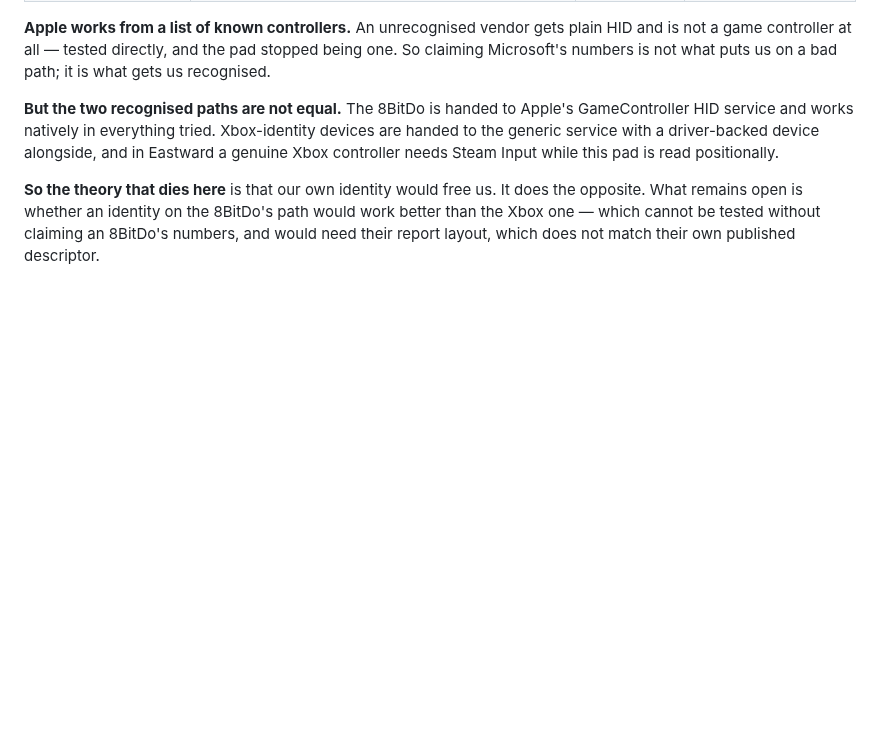
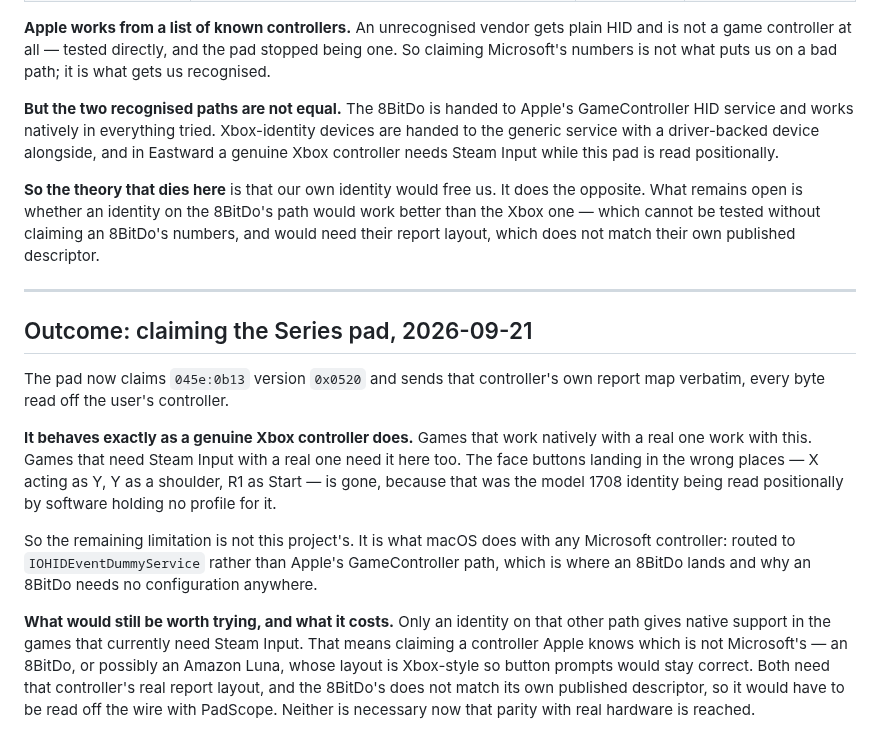
Before and after one commit to bentolanh/thor-sidepad, a Markdown page: tools/padscope/reference-8bitdo-ultimate2.md, the part around the change. GitHub-like rendering; blank space fills up the shorter version.

Commit message:
Record that the Series identity reached parity with real hardware
Games that work natively with a genuine Xbox controller now work with this
pad, and games that need Steam Input with a genuine one need it here too. The
face buttons landing wrong is gone: that was the model 1708 identity being
read positionally by software that holds no profile for it.

The remaining limitation belongs to macOS, not to this project — any
Microsoft controller is routed away from Apple's GameController path, which
is where an 8BitDo lands and why an 8BitDo needs no configuration anywhere.
Getting onto that path would mean claiming a non-Microsoft controller Apple
knows, and reading its real report layout off the wire. Written down as an
option, not a plan.

Co-Authored-By: Claude Opus 5 <noreply@anthropic.com>

```diff
--- a/tools/padscope/reference-8bitdo-ultimate2.md
+++ b/tools/padscope/reference-8bitdo-ultimate2.md
@@ -92,3 +92,28 @@ needs Steam Input while this pad is read positionally.
 What remains open is whether an identity on the 8BitDo's path would work better than the Xbox
 one — which cannot be tested without claiming an 8BitDo's numbers, and would need their report
 layout, which does not match their own published descriptor.
+
+---
+
+## Outcome: claiming the Series pad, 2026-09-21
+
+The pad now claims `045e:0b13` version `0x0520` and sends that controller's own report map
+verbatim, every byte read off the user's controller.
+
+**It behaves exactly as a genuine Xbox controller does.** Games that work natively with a real
+one work with this. Games that need Steam Input with a real one need it here too. The face
+buttons landing in the wrong places — X acting as Y, Y as a shoulder, R1 as Start — is gone,
+because that was the model 1708 identity being read positionally by software holding no profile
+for it.
+
+So the remaining limitation is not this project's. It is what macOS does with any Microsoft
+controller: routed to `IOHIDEventDummyService` rather than Apple's GameController path, which is
+where an 8BitDo lands and why an 8BitDo needs no configuration anywhere.
+
+**What would still be worth trying, and what it costs.** Only an identity on that other path
+gives native support in the games that currently need Steam Input. That means claiming a
+controller Apple knows which is not Microsoft's — an 8BitDo, or possibly an Amazon Luna, whose
+layout is Xbox-style so button prompts would stay correct. Both need that controller's real
+report layout, and the 8BitDo's does not match its own published descriptor, so it would have to
+be read off the wire with PadScope. Neither is necessary now that parity with real hardware is
+reached.
```
